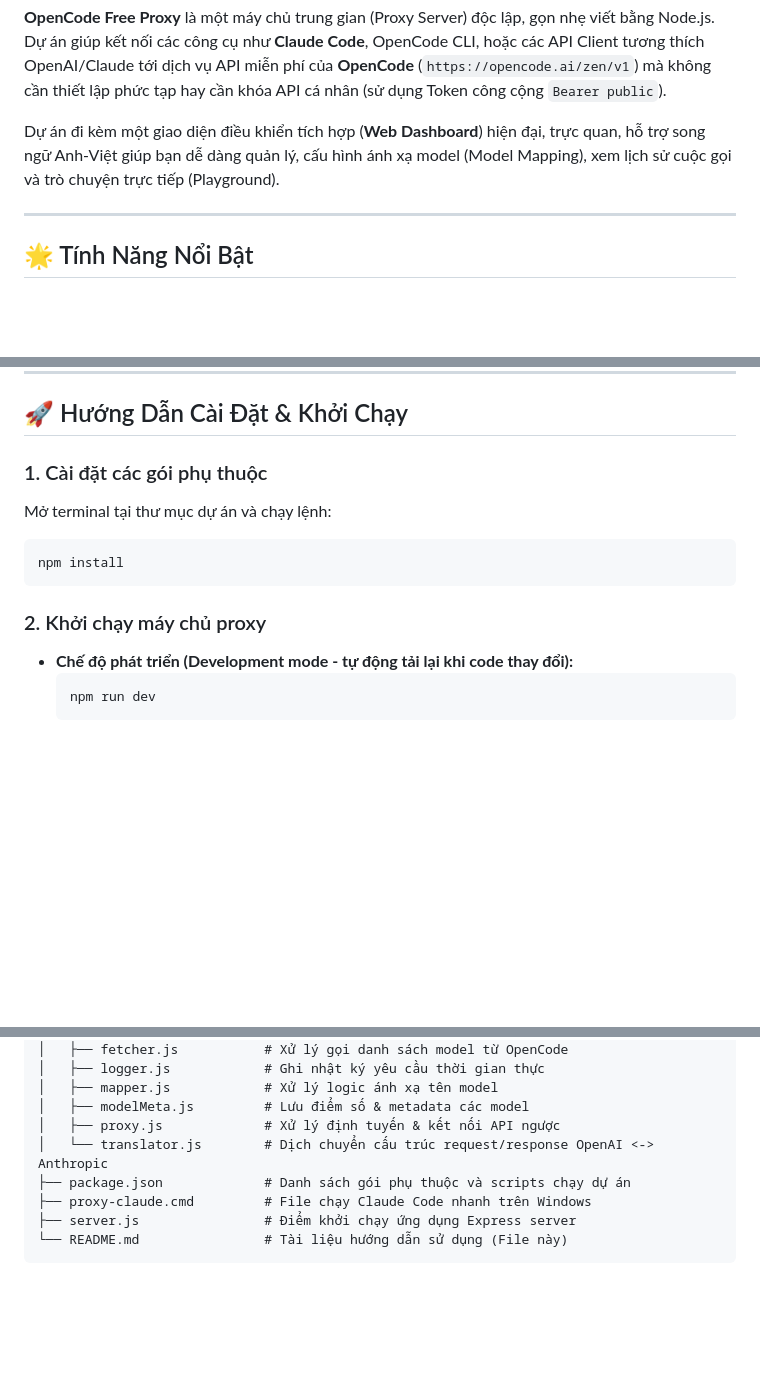
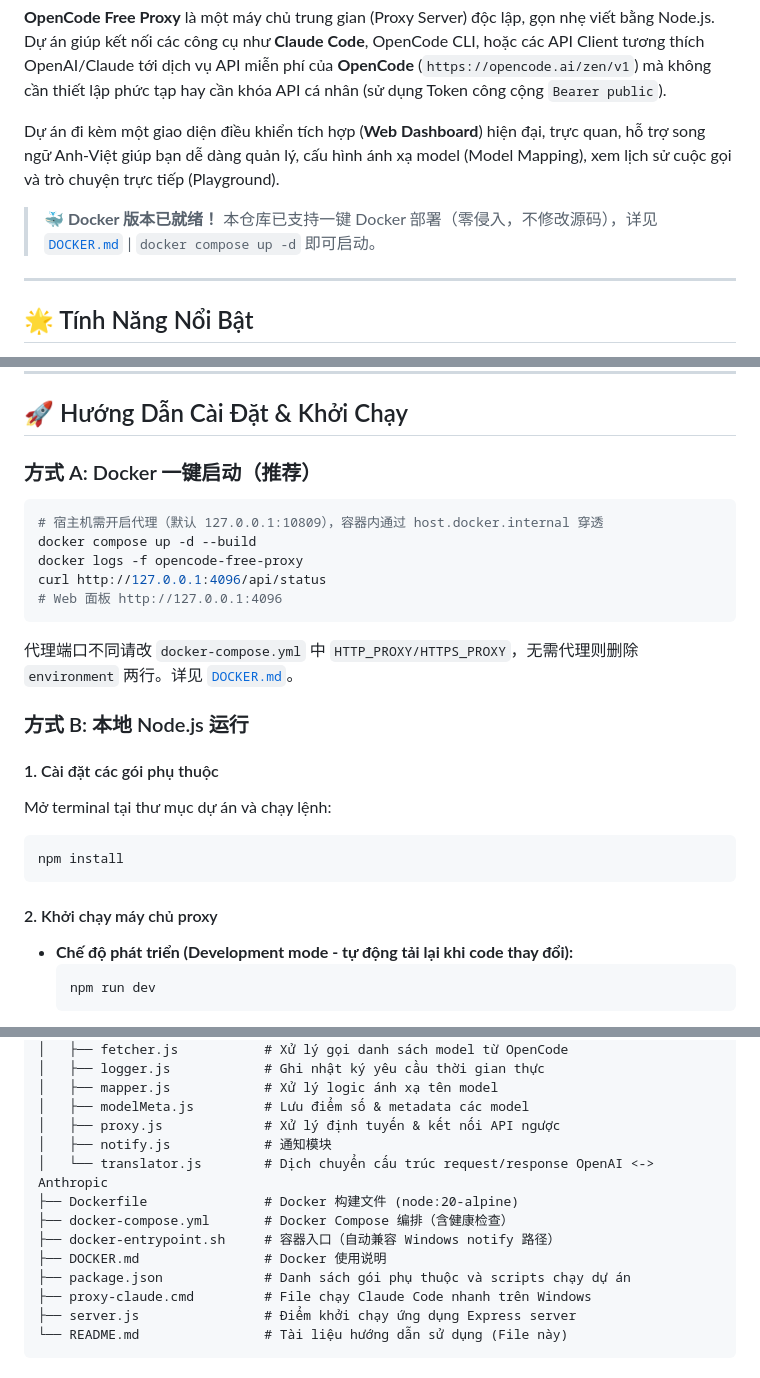
Before and after one commit to 2061969365/opencode-free-proxy-docker, a Markdown page: README.md, 3 parts joined by grey strips. GitHub-like rendering; blank space fills up the shorter version.

Commit message:
docs: update README for Docker (add badges, quick start, file tree)

````diff
--- a/README.md
+++ b/README.md
@@ -7,6 +9,8 @@
 **OpenCode Free Proxy** là một máy chủ trung gian (Proxy Server) độc lập, gọn nhẹ viết bằng Node.js. Dự án giúp kết nối các công cụ như **Claude Code**, OpenCode CLI, hoặc các API Client tương thích OpenAI/Claude tới dịch vụ API miễn phí của **OpenCode** (`https://opencode.ai/zen/v1`) mà không cần thiết lập phức tạp hay cần khóa API cá nhân (sử dụng Token công cộng `Bearer public`).
 
 Dự án đi kèm một giao diện điều khiển tích hợp (**Web Dashboard**) hiện đại, trực quan, hỗ trợ song ngữ Anh-Việt giúp bạn dễ dàng quản lý, cấu hình ánh xạ model (Model Mapping), xem lịch sử cuộc gọi và trò chuyện trực tiếp (Playground).
+
+> **🐳 Docker 版本已就绪！** 本仓库已支持一键 Docker 部署（零侵入，不修改源码），详见 [`DOCKER.md`](./DOCKER.md) | `docker compose up -d` 即可启动。
 
 ---
 
@@ -36,13 +40,27 @@ Dự án đi kèm một giao diện điều khiển tích hợp (**Web Dashboard
 
 ## 🚀 Hướng Dẫn Cài Đặt & Khởi Chạy
 
-### 1. Cài đặt các gói phụ thuộc
+### 方式 A: Docker 一键启动（推荐）
+
+```bash
+# 宿主机需开启代理（默认 127.0.0.1:10809），容器内通过 host.docker.internal 穿透
+docker compose up -d --build
+docker logs -f opencode-free-proxy
+curl http://127.0.0.1:4096/api/status
+# Web 面板 http://127.0.0.1:4096
+```
+
+代理端口不同请改 `docker-compose.yml` 中 `HTTP_PROXY/HTTPS_PROXY`，无需代理则删除 `environment` 两行。详见 [`DOCKER.md`](./DOCKER.md)。
+
+### 方式 B: 本地 Node.js 运行
+
+#### 1. Cài đặt các gói phụ thuộc
 Mở terminal tại thư mục dự án và chạy lệnh:
 ```bash
 npm install
 ```
 
-### 2. Khởi chạy máy chủ proxy
+#### 2. Khởi chạy máy chủ proxy
 - **Chế độ phát triển (Development mode - tự động tải lại khi code thay đổi):**
   ```bash
   npm run dev
@@ -152,7 +170,12 @@ Dưới đây là các model miễn phí nổi bật trên hệ thống OpenCode
 │   ├── mapper.js            # Xử lý logic ánh xạ tên model
 │   ├── modelMeta.js         # Lưu điểm số & metadata các model
 │   ├── proxy.js             # Xử lý định tuyến & kết nối API ngược
+│   ├── notify.js            # 通知模块
 │   └── translator.js        # Dịch chuyển cấu trúc request/response OpenAI <-> Anthropic
+├── Dockerfile               # Docker 构建文件 (node:20-alpine)
+├── docker-compose.yml       # Docker Compose 编排（含健康检查）
+├── docker-entrypoint.sh     # 容器入口（自动兼容 Windows notify 路径）
+├── DOCKER.md                # Docker 使用说明
 ├── package.json             # Danh sách gói phụ thuộc và scripts chạy dự án
 ├── proxy-claude.cmd         # File chạy Claude Code nhanh trên Windows
 ├── server.js                # Điểm khởi chạy ứng dụng Express server
````
Also changed, not shown: other parts of README.md (+2 -0 lines).
